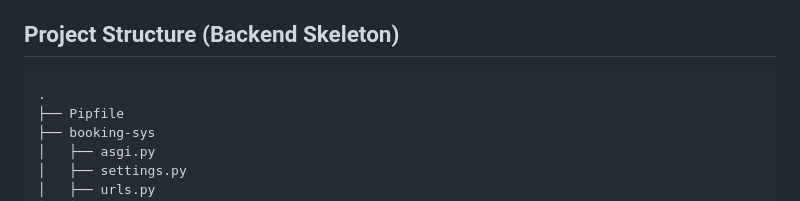
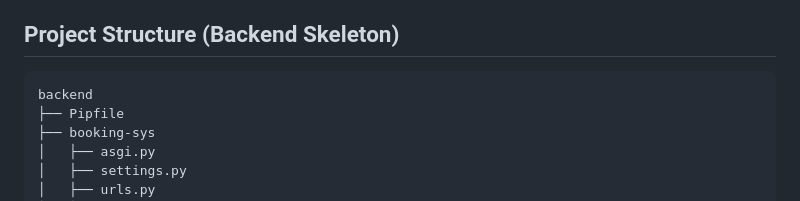
Before and after one commit to conorheffron/booking-sys, a Markdown page: README.md, the part around the change. GitHub-like rendering.

Commit message:
Revise project structure in README
Updated project structure section to reflect backend directory.

````diff
--- a/README.md
+++ b/README.md
@@ -31,7 +31,7 @@
 
 ## Project Structure (Backend Skeleton)
 ```shell
-.
+backend
 ├── Pipfile
 ├── booking-sys
 │   ├── asgi.py
````
